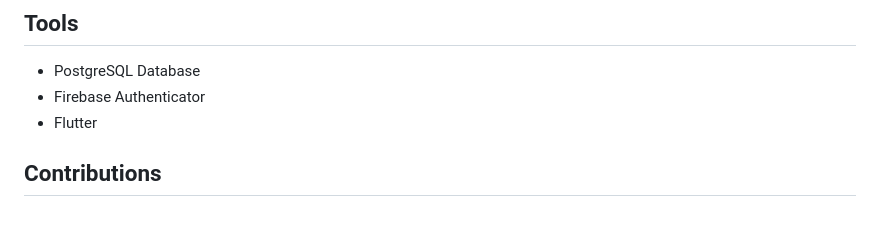
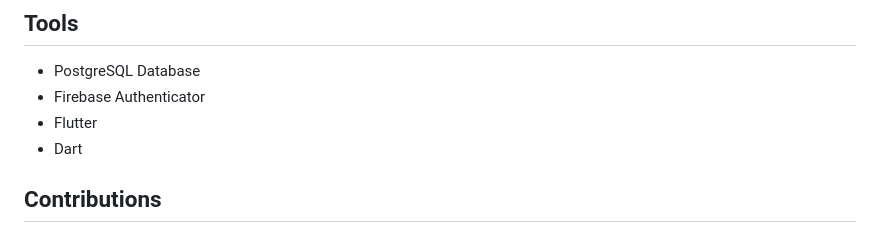
Before and after one commit to deplatt/GrinNet, a Markdown page: Written Reports/milestone-2-report.md, the part around the change. Drawn GitHub-style.

```diff
--- a/Written Reports/milestone-2-report.md
+++ b/Written Reports/milestone-2-report.md
@@ -4,6 +4,7 @@
 - PostgreSQL Database
 - Firebase Authenticator
 - Flutter
+- Dart
 
 ## Contributions
 ### Pranav
```
